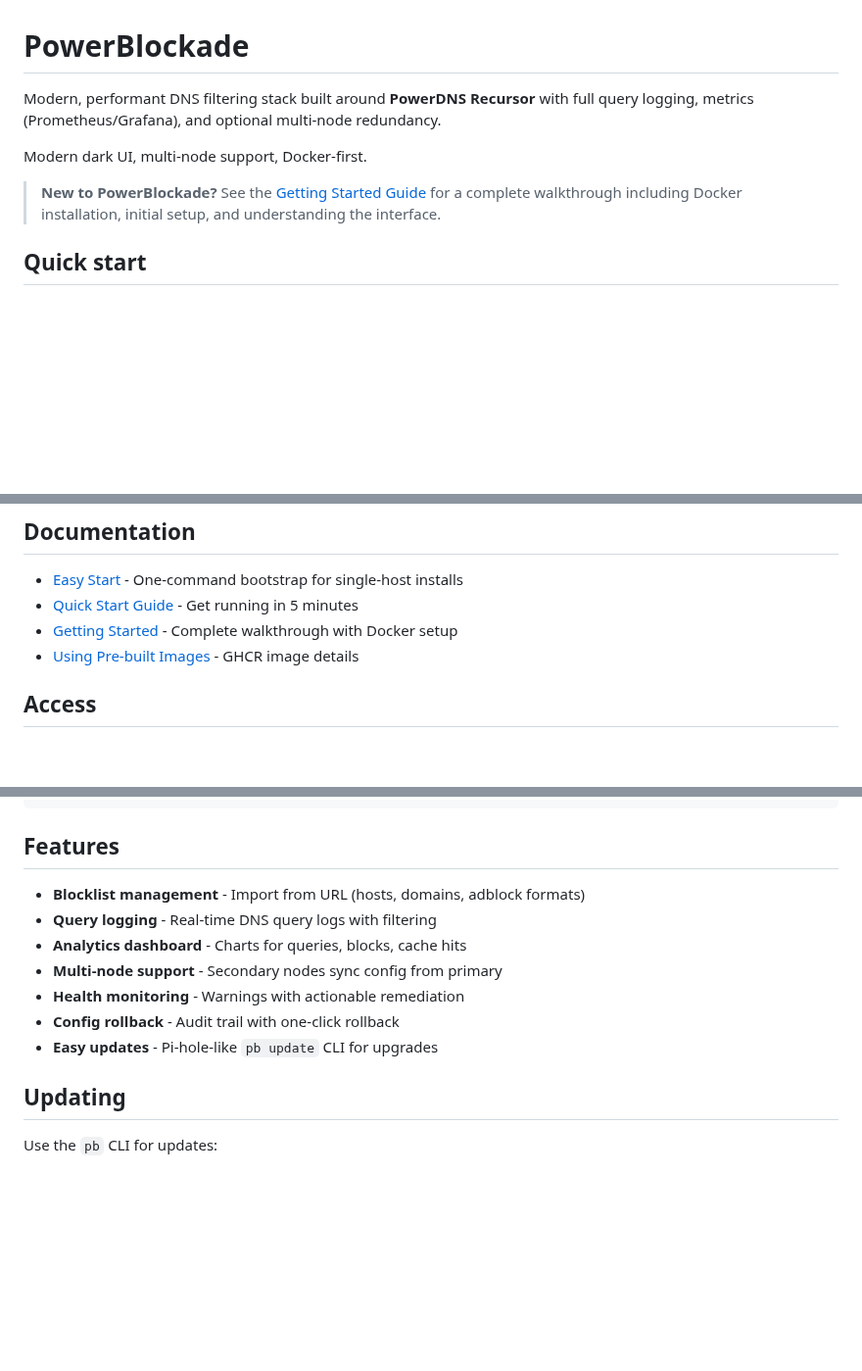
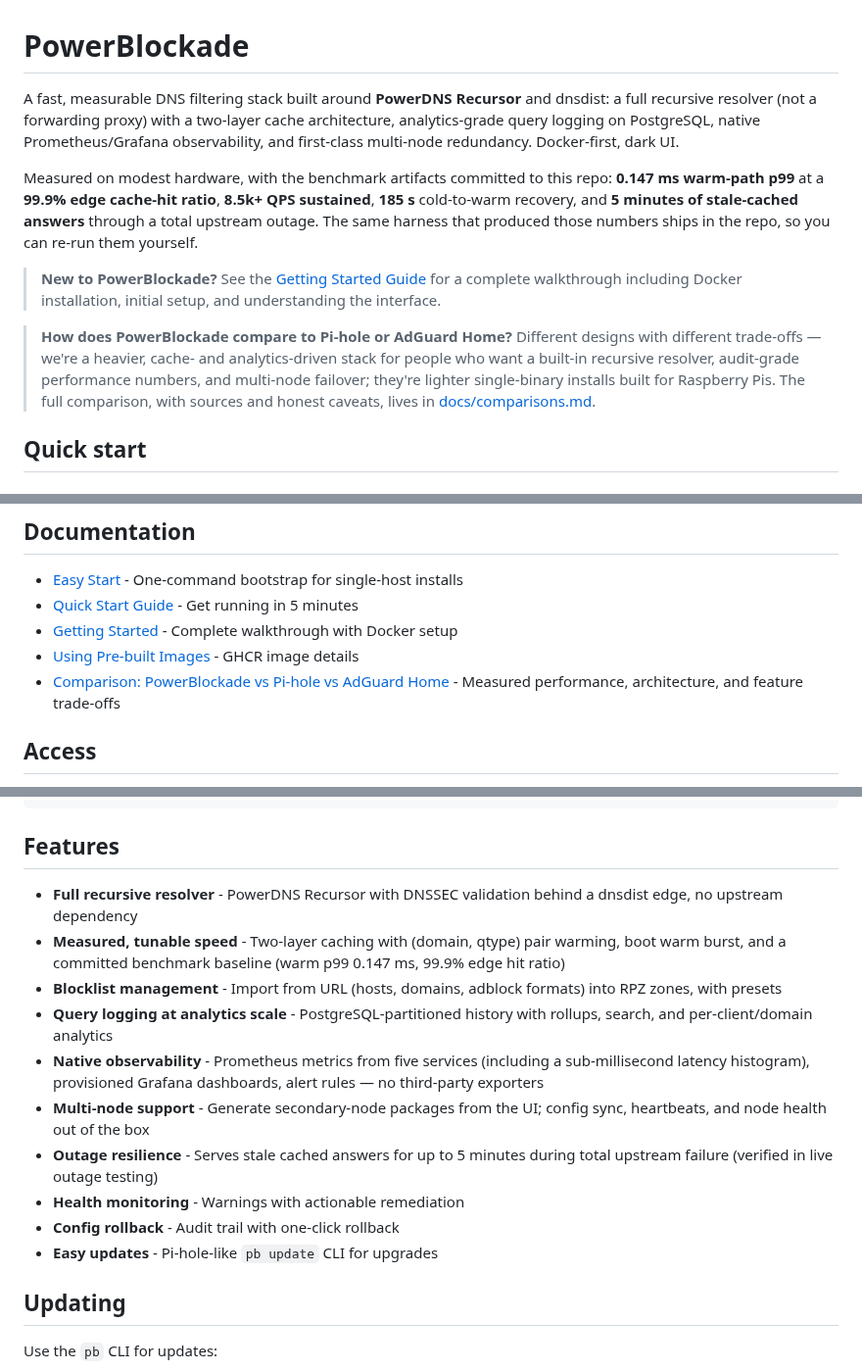
Before and after one commit to Zerostate-IO/PowerBlockade, a Markdown page: README.md, 3 parts joined by grey strips. Shown at 98% size. GitHub-like rendering; blank space fills up the shorter version.

```diff
--- a/README.md
+++ b/README.md
@@ -1,10 +1,12 @@
 # PowerBlockade
 
-Modern, performant DNS filtering stack built around **PowerDNS Recursor** with full query logging, metrics (Prometheus/Grafana), and optional multi-node redundancy.
+A fast, measurable DNS filtering stack built around **PowerDNS Recursor** and dnsdist: a full recursive resolver (not a forwarding proxy) with a two-layer cache architecture, analytics-grade query logging on PostgreSQL, native Prometheus/Grafana observability, and first-class multi-node redundancy. Docker-first, dark UI.
 
-Modern dark UI, multi-node support, Docker-first.
+Measured on modest hardware, with the benchmark artifacts committed to this repo: **0.147 ms warm-path p99** at a **99.9% edge cache-hit ratio**, **8.5k+ QPS sustained**, **185 s** cold-to-warm recovery, and **5 minutes of stale-cached answers** through a total upstream outage. The same harness that produced those numbers ships in the repo, so you can re-run them yourself.
 
 > **New to PowerBlockade?** See the [Getting Started Guide](docs/GETTING_STARTED.md) for a complete walkthrough including Docker installation, initial setup, and understanding the interface.
+
+> **How does PowerBlockade compare to Pi-hole or AdGuard Home?** Different designs with different trade-offs — we're a heavier, cache- and analytics-driven stack for people who want a built-in recursive resolver, audit-grade performance numbers, and multi-node failover; they're lighter single-binary installs built for Raspberry Pis. The full comparison, with sources and honest caveats, lives in [docs/comparisons.md](docs/comparisons.md).
 
 ## Quick start
 
@@ -70,6 +72,7 @@ docker compose up -d --build
 - [Quick Start Guide](QUICK_START.md) - Get running in 5 minutes
 - [Getting Started](docs/GETTING_STARTED.md) - Complete walkthrough with Docker setup
 - [Using Pre-built Images](docs/USING_PREBUILT_IMAGES.md) - GHCR image details
+- [Comparison: PowerBlockade vs Pi-hole vs AdGuard Home](docs/comparisons.md) - Measured performance, architecture, and feature trade-offs
 
 ## Access
 
@@ -99,14 +102,16 @@ powerblockade/
 
 ## Features
 
-- **Blocklist management** - Import from URL (hosts, domains, adblock formats)
-- **Query logging** - Real-time DNS query logs with filtering
-- **Analytics dashboard** - Charts for queries, blocks, cache hits
-- **Multi-node support** - Secondary nodes sync config from primary
+- **Full recursive resolver** - PowerDNS Recursor with DNSSEC validation behind a dnsdist edge, no upstream dependency
+- **Measured, tunable speed** - Two-layer caching with (domain, qtype) pair warming, boot warm burst, and a committed benchmark baseline (warm p99 0.147 ms, 99.9% edge hit ratio)
+- **Blocklist management** - Import from URL (hosts, domains, adblock formats) into RPZ zones, with presets
+- **Query logging at analytics scale** - PostgreSQL-partitioned history with rollups, search, and per-client/domain analytics
+- **Native observability** - Prometheus metrics from five services (including a sub-millisecond latency histogram), provisioned Grafana dashboards, alert rules — no third-party exporters
+- **Multi-node support** - Generate secondary-node packages from the UI; config sync, heartbeats, and node health out of the box
+- **Outage resilience** - Serves stale cached answers for up to 5 minutes during total upstream failure (verified in live outage testing)
 - **Health monitoring** - Warnings with actionable remediation
 - **Config rollback** - Audit trail with one-click rollback
 - **Easy updates** - Pi-hole-like `pb update` CLI for upgrades
-
 ## Updating
 
 Use the `pb` CLI for updates:
```
Also changed, not shown: docs/comparisons.md (added, +111 -0 lines).
